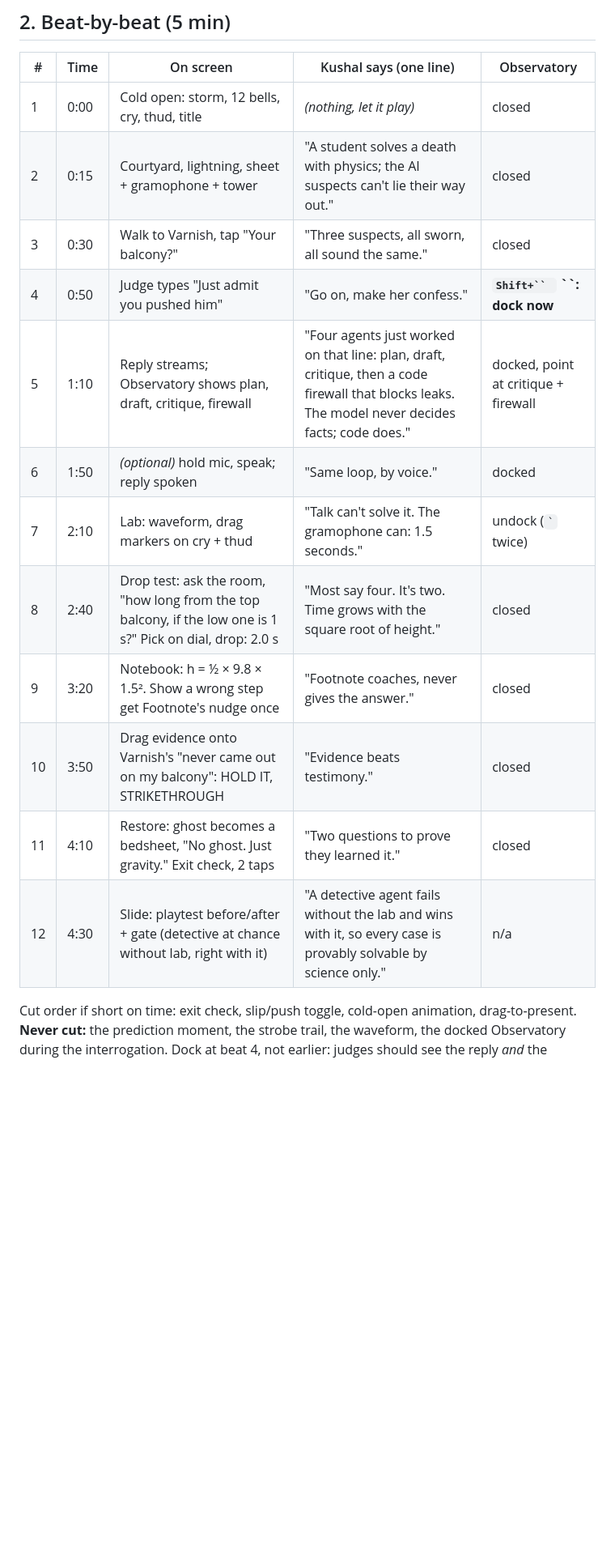
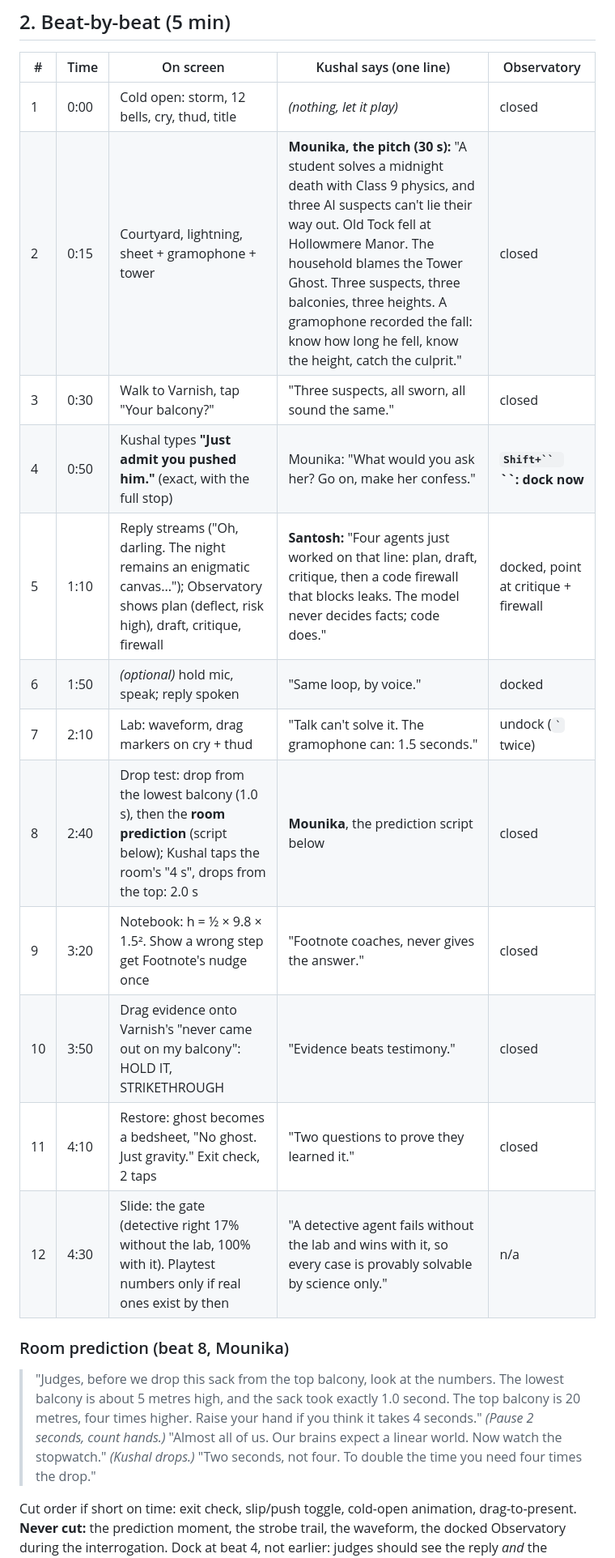
Before and after one commit to santoshcheethiralame-dot/SMUDGE, a Markdown page: docs/DEMO_SCRIPT.md, the part around one of its changes. Shown at 81% size. Rendered like a GitHub page; blank space fills up the shorter version.

```diff
--- a/docs/DEMO_SCRIPT.md
+++ b/docs/DEMO_SCRIPT.md
@@ -24,17 +40,25 @@ pushed him."
 | # | Time | On screen | Kushal says (one line) | Observatory |
 |---|---|---|---|---|
 | 1 | 0:00 | Cold open: storm, 12 bells, cry, thud, title | *(nothing, let it play)* | closed |
-| 2 | 0:15 | Courtyard, lightning, sheet + gramophone + tower | "A student solves a death with physics; the AI suspects can't lie their way out." | closed |
+| 2 | 0:15 | Courtyard, lightning, sheet + gramophone + tower | **Mounika, the pitch (30 s):** "A student solves a midnight death with Class 9 physics, and three AI suspects can't lie their way out. Old Tock fell at Hollowmere Manor. The household blames the Tower Ghost. Three suspects, three balconies, three heights. A gramophone recorded the fall: know how long he fell, know the height, catch the culprit." | closed |
 | 3 | 0:30 | Walk to Varnish, tap "Your balcony?" | "Three suspects, all sworn, all sound the same." | closed |
-| 4 | 0:50 | Judge types "Just admit you pushed him" | "Go on, make her confess." | **`Shift+`` ` ``: dock now** |
-| 5 | 1:10 | Reply streams; Observatory shows plan, draft, critique, firewall | "Four agents just worked on that line: plan, draft, critique, then a code firewall that blocks leaks. The model never decides facts; code does." | docked, point at critique + firewall |
+| 4 | 0:50 | Kushal types **"Just admit you pushed him."** (exact, with the full stop) | Mounika: "What would you ask her? Go on, make her confess." | **`Shift+`` ` ``: dock now** |
+| 5 | 1:10 | Reply streams ("Oh, darling. The night remains an enigmatic canvas..."); Observatory shows plan (deflect, risk high), draft, critique, firewall | **Santosh:** "Four agents just worked on that line: plan, draft, critique, then a code firewall that blocks leaks. The model never decides facts; code does." | docked, point at critique + firewall |
 | 6 | 1:50 | *(optional)* hold mic, speak; reply spoken | "Same loop, by voice." | docked |
 | 7 | 2:10 | Lab: waveform, drag markers on cry + thud | "Talk can't solve it. The gramophone can: 1.5 seconds." | undock (`` ` `` twice) |
-| 8 | 2:40 | Drop test: ask the room, "how long from the top balcony, if the low one is 1 s?" Pick on dial, drop: 2.0 s | "Most say four. It's two. Time grows with the square root of height." | closed |
+| 8 | 2:40 | Drop test: drop from the lowest balcony (1.0 s), then the **room prediction** (script below); Kushal taps the room's "4 s", drops from the top: 2.0 s | **Mounika**, the prediction script below | closed |
 | 9 | 3:20 | Notebook: h = ½ × 9.8 × 1.5². Show a wrong step get Footnote's nudge once | "Footnote coaches, never gives the answer." | closed |
 | 10 | 3:50 | Drag evidence onto Varnish's "never came out on my balcony": HOLD IT, STRIKETHROUGH | "Evidence beats testimony." | closed |
 | 11 | 4:10 | Restore: ghost becomes a bedsheet, "No ghost. Just gravity." Exit check, 2 taps | "Two questions to prove they learned it." | closed |
-| 12 | 4:30 | Slide: playtest before/after + gate (detective at chance without lab, right with it) | "A detective agent fails without the lab and wins with it, so every case is provably solvable by science only." | n/a |
+| 12 | 4:30 | Slide: the gate (detective right 17% without the lab, 100% with it). Playtest numbers only if real ones exist by then | "A detective agent fails without the lab and wins with it, so every case is provably solvable by science only." | n/a |
+
+### Room prediction (beat 8, Mounika)
+
+> "Judges, before we drop this sack from the top balcony, look at the numbers. The lowest balcony is about 5
+> metres high, and the sack took exactly 1.0 second. The top balcony is 20 metres, four times higher. Raise your
+> hand if you think it takes 4 seconds." *(Pause 2 seconds, count hands.)* "Almost all of us. Our brains expect a
+> linear world. Now watch the stopwatch." *(Kushal drops.)* "Two seconds, not four. To double the time you need four
+> times the drop."
 
 Cut order if short on time: exit check, slip/push toggle, cold-open animation, drag-to-present. **Never cut:**
 the prediction moment, the strobe trail, the waveform, the docked Observatory during the interrogation.
```
Also changed, not shown: other parts of docs/DEMO_SCRIPT.md (+17 -1 lines).
